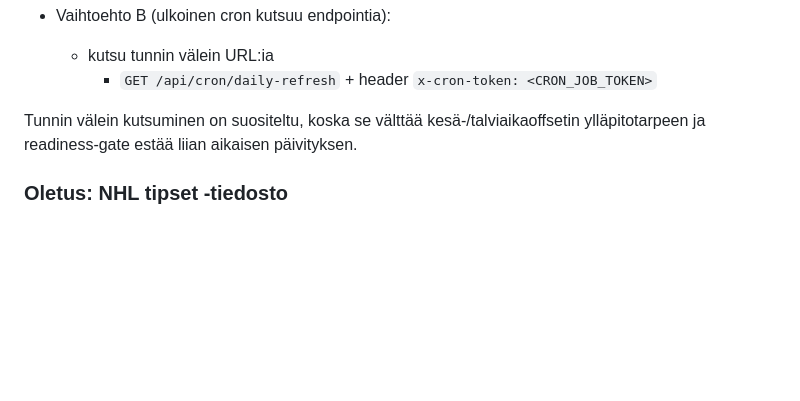
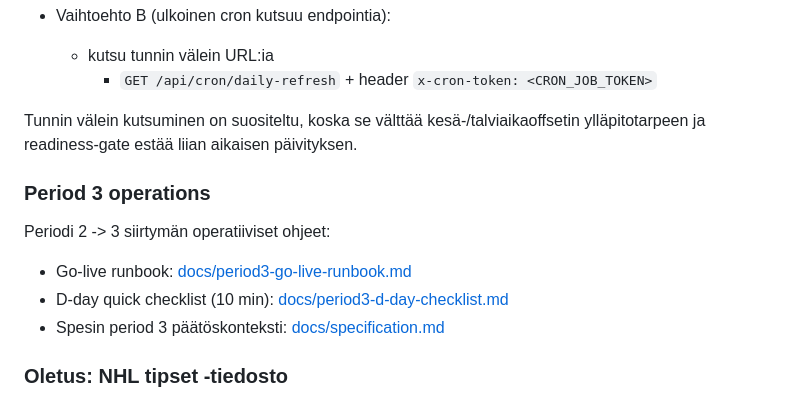
Before and after one commit to jdunnock/nhl-stats, a Markdown page: README.md, the part around the change. Rendered like a GitHub page; blank space fills up the shorter version.

Commit message:
docs(readme): add period3 operations links

```diff
--- a/README.md
+++ b/README.md
@@ -182,6 +182,14 @@ Ilman `force=true` endpoint ajaa force refreshin vain kun:
 
 Tunnin välein kutsuminen on suositeltu, koska se välttää kesä-/talviaikaoffsetin ylläpitotarpeen ja readiness-gate estää liian aikaisen päivityksen.
 
+### Period 3 operations
+
+Periodi 2 -> 3 siirtymän operatiiviset ohjeet:
+
+- Go-live runbook: [docs/period3-go-live-runbook.md](docs/period3-go-live-runbook.md)
+- D-day quick checklist (10 min): [docs/period3-d-day-checklist.md](docs/period3-d-day-checklist.md)
+- Spesin period 3 päätöskonteksti: [docs/specification.md](docs/specification.md)
+
 ### Oletus: NHL tipset -tiedosto
 
 - Jos projektin juuressa on tiedosto `NHL tipset 2026 jan-apr period1.xlsx`, UI käyttää sitä oletuksena.
```
